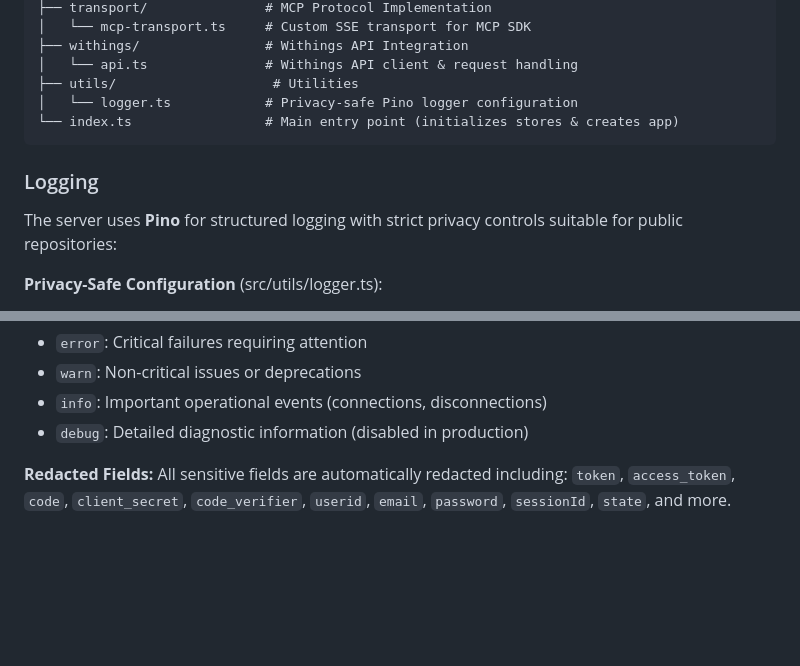
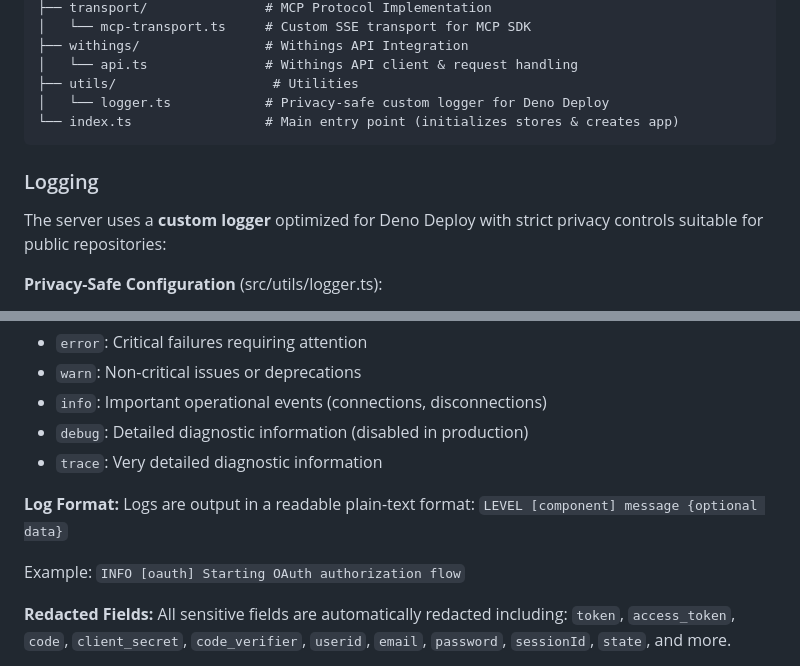
Before and after one commit to akutishevsky/withings-mcp, a Markdown page: CLAUDE.md, 2 parts joined by grey strips. GitHub-like rendering; blank space fills up the shorter version.

Commit message:
feat: update logger description to reflect custom implementation for Deno Deploy

````diff
--- a/CLAUDE.md
+++ b/CLAUDE.md
@@ -52,13 +52,13 @@ src/
 ├── withings/                # Withings API Integration
 │   └── api.ts               # Withings API client & request handling
 ├── utils/                    # Utilities
-│   └── logger.ts            # Privacy-safe Pino logger configuration
+│   └── logger.ts            # Privacy-safe custom logger for Deno Deploy
 └── index.ts                 # Main entry point (initializes stores & creates app)
 ```
 
 ### Logging
 
-The server uses **Pino** for structured logging with strict privacy controls suitable for public repositories:
+The server uses a **custom logger** optimized for Deno Deploy with strict privacy controls suitable for public repositories:
 
 **Privacy-Safe Configuration** (src/utils/logger.ts):
 - **NO** tokens, access codes, or authentication credentials
@@ -71,6 +71,12 @@ The server uses **Pino** for structured logging with strict privacy controls sui
 - `warn`: Non-critical issues or deprecations
 - `info`: Important operational events (connections, disconnections)
 - `debug`: Detailed diagnostic information (disabled in production)
+- `trace`: Very detailed diagnostic information
+
+**Log Format:**
+Logs are output in a readable plain-text format: `LEVEL [component] message {optional data}`
+
+Example: `INFO [oauth] Starting OAuth authorization flow`
 
 **Redacted Fields:**
 All sensitive fields are automatically redacted including: `token`, `access_token`, `code`, `client_secret`, `code_verifier`, `userid`, `email`, `password`, `sessionId`, `state`, and more.
````
